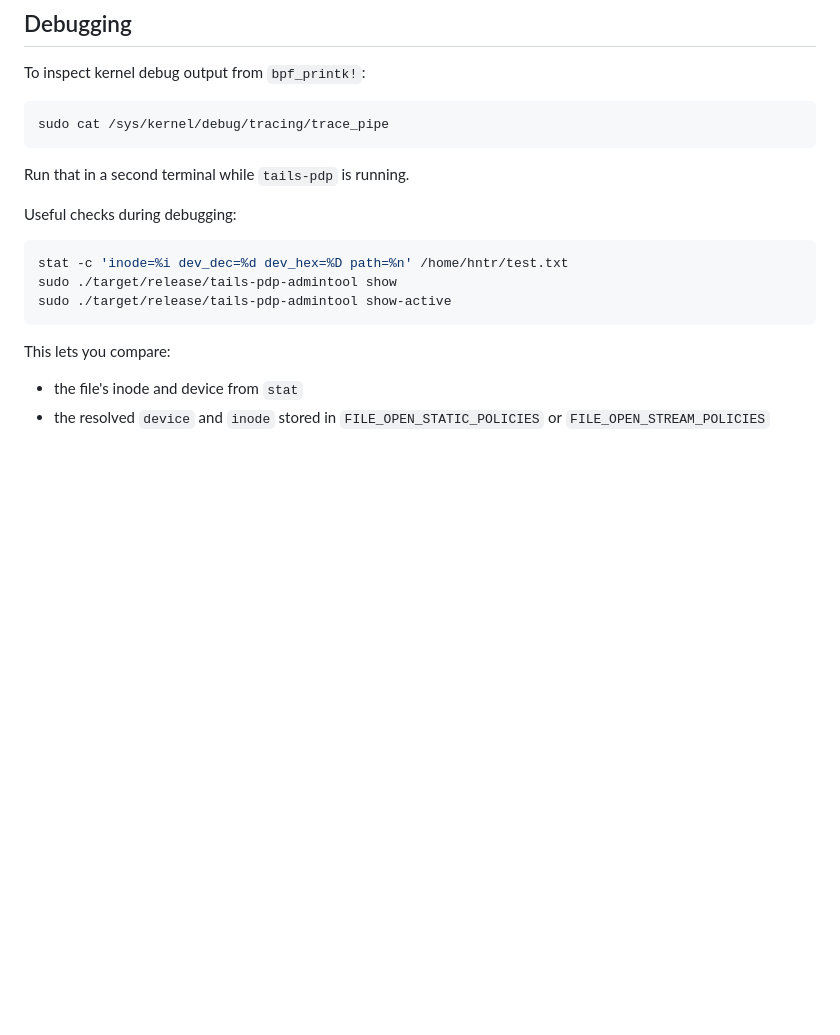
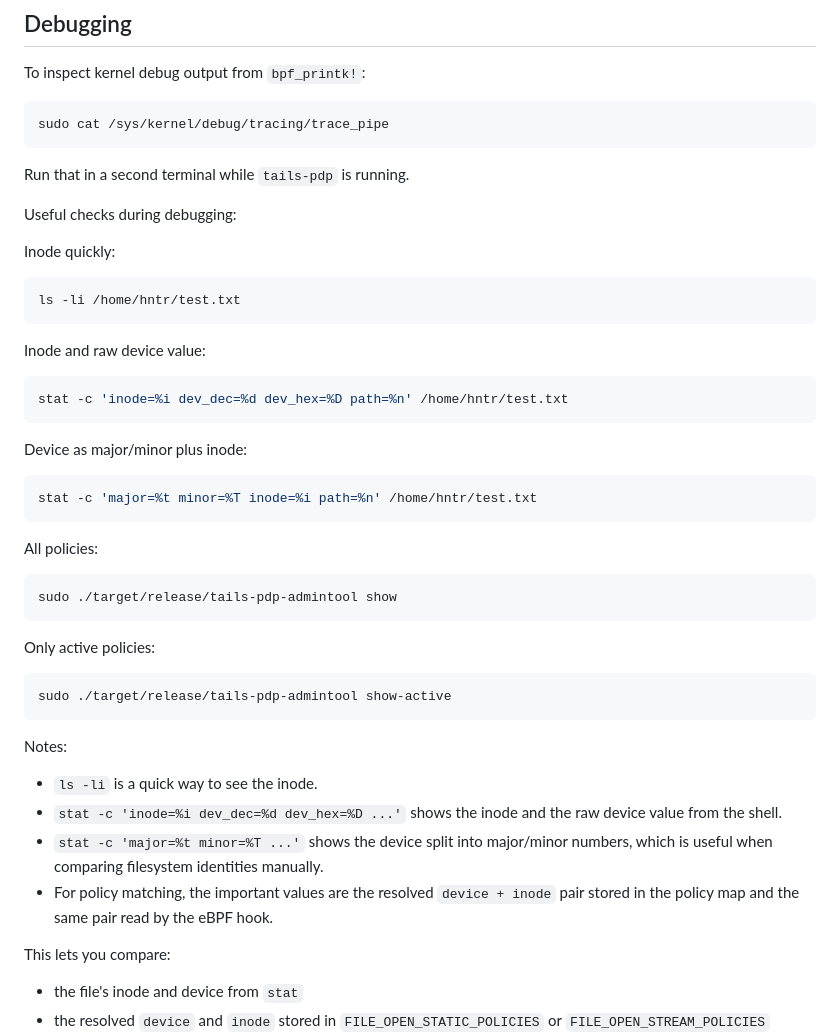
Before and after one commit to KchChr/tails-pdp, a Markdown page: README.md, the part around one of its changes. GitHub-like rendering; blank space fills up the shorter version.

````diff
--- a/README.md
+++ b/README.md
@@ -224,11 +261,45 @@ Run that in a second terminal while `tails-pdp` is running.
 
 Useful checks during debugging:
 
+Inode quickly:
+
+```shell
+ls -li /home/hntr/test.txt
+```
+
+Inode and raw device value:
+
 ```shell
 stat -c 'inode=%i dev_dec=%d dev_hex=%D path=%n' /home/hntr/test.txt
+```
+
+Device as major/minor plus inode:
+
+```shell
+stat -c 'major=%t minor=%T inode=%i path=%n' /home/hntr/test.txt
+```
+
+All policies:
+
+```shell
 sudo ./target/release/tails-pdp-admintool show
+```
+
+Only active policies:
+
+```shell
 sudo ./target/release/tails-pdp-admintool show-active
 ```
+
+Notes:
+
+- `ls -li` is a quick way to see the inode.
+- `stat -c 'inode=%i dev_dec=%d dev_hex=%D ...'` shows the inode and the raw device value from
+  the shell.
+- `stat -c 'major=%t minor=%T ...'` shows the device split into major/minor numbers, which is
+  useful when comparing filesystem identities manually.
+- For policy matching, the important values are the resolved `device + inode` pair stored in the
+  policy map and the same pair read by the eBPF hook.
 
 This lets you compare:
 
````
Also changed, not shown: other parts of README.md (+37 -0 lines).
